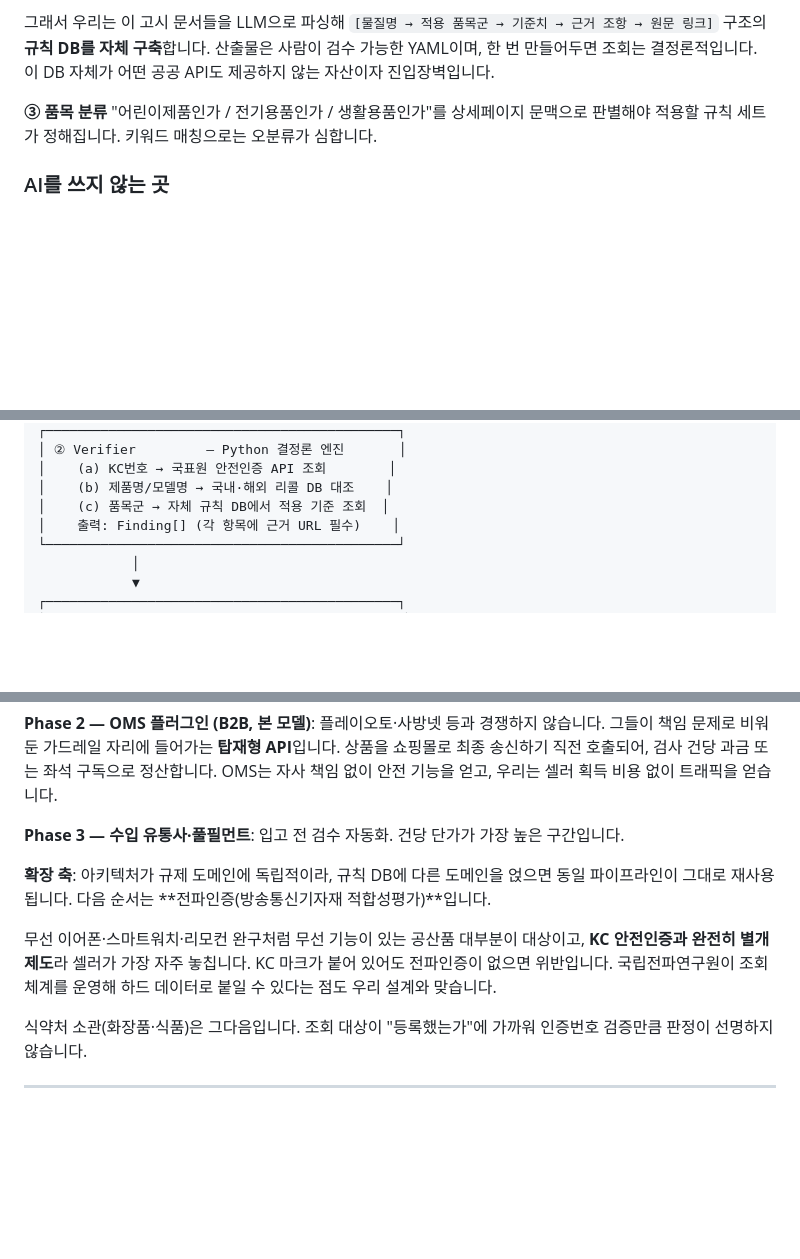
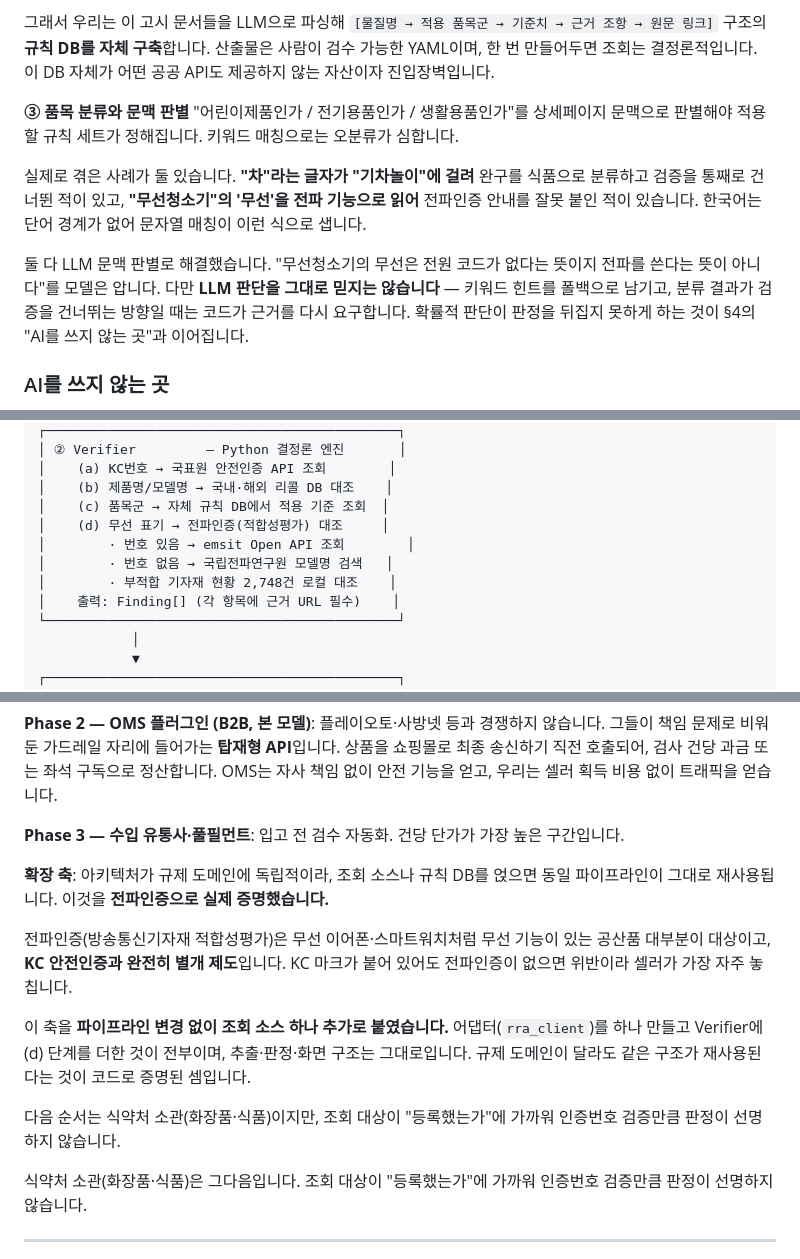
Before and after one commit to parksubeom/sourcing-guard, a Markdown page: 01_기획서_안심소싱돋보기.md, 3 parts joined by grey strips. GitHub-like rendering; blank space fills up the shorter version.

Commit message:
기획서에 전파인증 축 반영 - 로드맵에서 구현 완료로
§9 에 "다음 순서는 전파인증" 이라고 적어둔 것을 실제로 구현했으므로, 문서가
그 격차를 메운다. 로드맵과 구현 완료는 심사에서 무게가 다르다.

§3 2단계  무선 상품에 붙는 축을 설명. 화면은 "전파인증 대상입니다" 가 아니라
          "무선 기능 표기가 있습니다" 라고 말한다는 것(대상 여부는 고시 별표 1
          소관), 미조회가 빨간불이 아닌 이유(자기적합확인은 번호가 아예 없음),
          빨간불은 부적합 기자재 현황에 오른 경우뿐이라는 것.
          "무선" 의 두 뜻(전원 코드 없음 vs 전파 사용)도 명시.

§4 ③     품목 분류에 실제 겪은 오분류 두 건을 넣었다 - "차" 가 "기차놀이" 에
          걸린 것, "무선청소기" 의 무선을 전파로 읽은 것. 한국어는 단어 경계가
          없어 문자열 매칭이 이렇게 샌다는 것과, LLM 판단을 그대로 믿지 않고
          코드가 근거를 다시 요구한다는 것.
§4 검증   전파인증 조회 가능성을 근거에 추가 - 인증키 불필요 공개 API,
          부적합 현황 2,748건 로컬 대조. 확장이 말뿐이 아님을 코드로 증명.

§5        아키텍처에 (d) 전파인증 대조 단계 추가.
§6.1      한계 표에서 전파인증을 "v1 범위 밖" 에서 빼고, 대신 "대상 여부 판별"
          을 못 하는 것으로 정확히 적었다.
§9        확장 축을 "다음 순서" 에서 "실제로 증명했다" 로. 어댑터 하나와
          Verifier 한 단계만 추가해 파이프라인이 그대로 재사용됨을 명시.

데모는 3종을 유지한다. 지금 슬라임 - +PVC - 기차놀이가 하나의 이야기로 맞물려
있어 4번째를 넣으면 30초 안에 안 끝난다. 전파인증은 발표 대본에서 한 줄로 푼다.

```diff
--- a/01_기획서_안심소싱돋보기.md
+++ b/01_기획서_안심소싱돋보기.md
@@ -103,8 +109,12 @@
 
 그래서 우리는 이 고시 문서들을 LLM으로 파싱해 `[물질명 → 적용 품목군 → 기준치 → 근거 조항 → 원문 링크]` 구조의 **규칙 DB를 자체 구축**합니다. 산출물은 사람이 검수 가능한 YAML이며, 한 번 만들어두면 조회는 결정론적입니다. 이 DB 자체가 어떤 공공 API도 제공하지 않는 자산이자 진입장벽입니다.
 
-**③ 품목 분류**
+**③ 품목 분류와 문맥 판별**
 "어린이제품인가 / 전기용품인가 / 생활용품인가"를 상세페이지 문맥으로 판별해야 적용할 규칙 세트가 정해집니다. 키워드 매칭으로는 오분류가 심합니다.
+
+실제로 겪은 사례가 둘 있습니다. **"차"라는 글자가 "기차놀이"에 걸려** 완구를 식품으로 분류하고 검증을 통째로 건너뛴 적이 있고, **"무선청소기"의 '무선'을 전파 기능으로 읽어** 전파인증 안내를 잘못 붙인 적이 있습니다. 한국어는 단어 경계가 없어 문자열 매칭이 이런 식으로 샙니다.
+
+둘 다 LLM 문맥 판별로 해결했습니다. "무선청소기의 무선은 전원 코드가 없다는 뜻이지 전파를 쓴다는 뜻이 아니다"를 모델은 압니다. 다만 **LLM 판단을 그대로 믿지는 않습니다** — 키워드 힌트를 폴백으로 남기고, 분류 결과가 검증을 건너뛰는 방향일 때는 코드가 근거를 다시 요구합니다. 확률적 판단이 판정을 뒤집지 못하게 하는 것이 §4의 "AI를 쓰지 않는 곳"과 이어집니다.
 
 ### AI를 쓰지 않는 곳
 
@@ -148,6 +160,10 @@ AI가 판정을 하지 않기 때문에, 우리 판정은 **정부 데이터로
 │    (a) KC번호 → 국표원 안전인증 API 조회        │
 │    (b) 제품명/모델명 → 국내·해외 리콜 DB 대조    │
 │    (c) 품목군 → 자체 규칙 DB에서 적용 기준 조회  │
+│    (d) 무선 표기 → 전파인증(적합성평가) 대조     │
+│        · 번호 있음 → emsit Open API 조회        │
+│        · 번호 없음 → 국립전파연구원 모델명 검색   │
+│        · 부적합 기자재 현황 2,748건 로컬 대조    │
 │    출력: Finding[] (각 항목에 근거 URL 필수)    │
 └─────────────────────────────────────────────┘
             │
@@ -248,9 +266,13 @@ AI가 판정을 하지 않기 때문에, 우리 판정은 **정부 데이터로
 
 **Phase 3 — 수입 유통사·풀필먼트**: 입고 전 검수 자동화. 건당 단가가 가장 높은 구간입니다.
 
-**확장 축**: 아키텍처가 규제 도메인에 독립적이라, 규칙 DB에 다른 도메인을 얹으면 동일 파이프라인이 그대로 재사용됩니다. 다음 순서는 **전파인증(방송통신기자재 적합성평가)**입니다.
+**확장 축**: 아키텍처가 규제 도메인에 독립적이라, 조회 소스나 규칙 DB를 얹으면 동일 파이프라인이 그대로 재사용됩니다. 이것을 **전파인증으로 실제 증명했습니다.**
 
-무선 이어폰·스마트워치·리모컨 완구처럼 무선 기능이 있는 공산품 대부분이 대상이고, **KC 안전인증과 완전히 별개 제도**라 셀러가 가장 자주 놓칩니다. KC 마크가 붙어 있어도 전파인증이 없으면 위반입니다. 국립전파연구원이 조회 체계를 운영해 하드 데이터로 붙일 수 있다는 점도 우리 설계와 맞습니다.
+전파인증(방송통신기자재 적합성평가)은 무선 이어폰·스마트워치처럼 무선 기능이 있는 공산품 대부분이 대상이고, **KC 안전인증과 완전히 별개 제도**입니다. KC 마크가 붙어 있어도 전파인증이 없으면 위반이라 셀러가 가장 자주 놓칩니다.
+
+이 축을 **파이프라인 변경 없이 조회 소스 하나 추가로 붙였습니다.** 어댑터(`rra_client`)를 하나 만들고 Verifier에 (d) 단계를 더한 것이 전부이며, 추출·판정·화면 구조는 그대로입니다. 규제 도메인이 달라도 같은 구조가 재사용된다는 것이 코드로 증명된 셈입니다.
+
+다음 순서는 식약처 소관(화장품·식품)이지만, 조회 대상이 "등록했는가"에 가까워 인증번호 검증만큼 판정이 선명하지 않습니다.
 
 식약처 소관(화장품·식품)은 그다음입니다. 조회 대상이 "등록했는가"에 가까워 인증번호 검증만큼 판정이 선명하지 않습니다.
 
```
Also changed, not shown: other parts of 01_기획서_안심소싱돋보기.md (+11 -1 lines).
